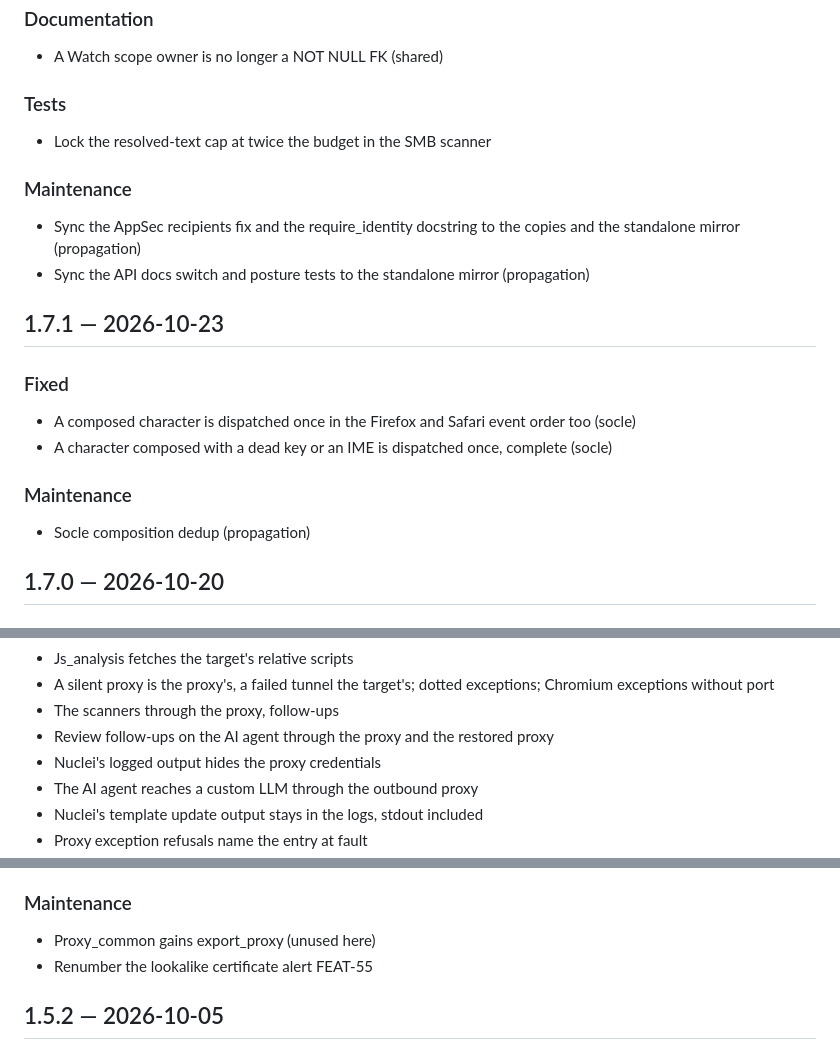
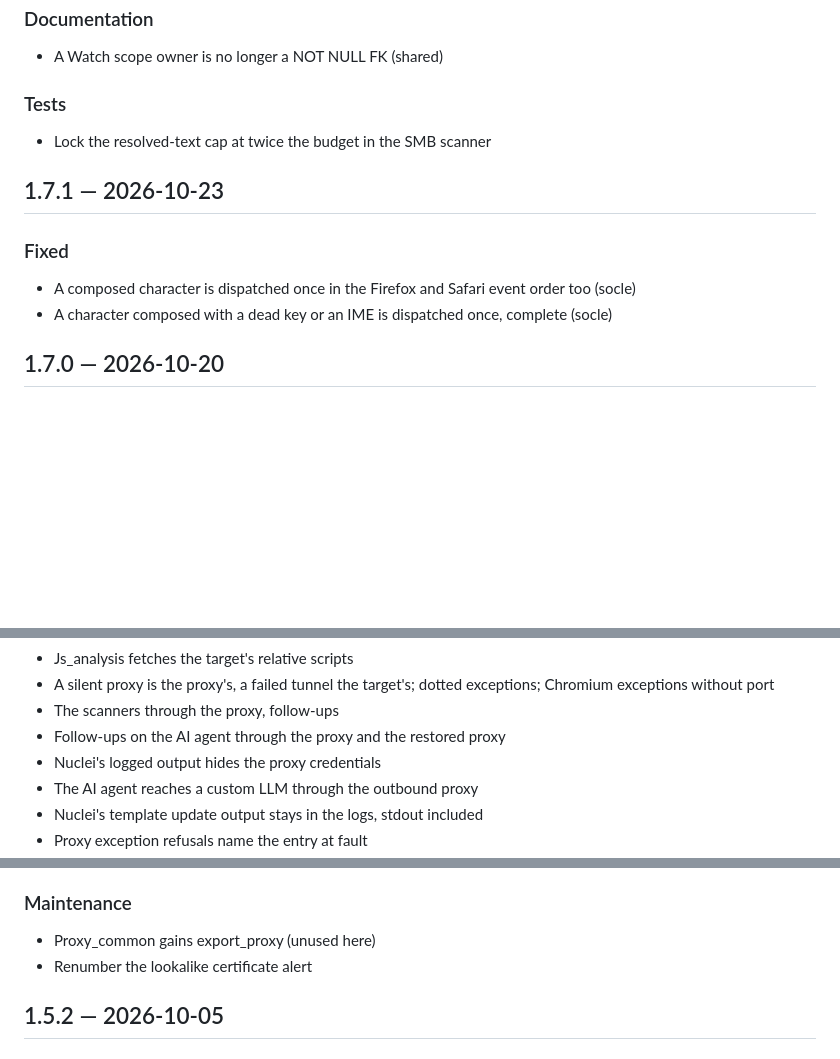
Before and after one commit to CISOToolbox/surface, a Markdown page: CHANGELOG.md, 3 parts joined by grey strips. Rendered like a GitHub page; blank space fills up the shorter version.

Commit message:
chore: sync CISO Toolbox surface

```diff
--- a/CHANGELOG.md
+++ b/CHANGELOG.md
@@ -63,21 +63,12 @@ changes since the previous one and published as the GitHub release notes.
 
 - Lock the resolved-text cap at twice the budget in the SMB scanner
 
-### Maintenance
-
-- Sync the AppSec recipients fix and the require_identity docstring to the copies and the standalone mirror (propagation)
-- Sync the API docs switch and posture tests to the standalone mirror (propagation)
-
 ## 1.7.1 — 2026-10-23
 
 ### Fixed
 
 - A composed character is dispatched once in the Firefox and Safari event order too (socle)
 - A character composed with a dead key or an IME is dispatched once, complete (socle)
-
-### Maintenance
-
-- Socle composition dedup (propagation)
 
 ## 1.7.0 — 2026-10-20
 
@@ -278,7 +269,7 @@ changes since the previous one and published as the GitHub release notes.
 - Js_analysis fetches the target's relative scripts
 - A silent proxy is the proxy's, a failed tunnel the target's; dotted exceptions; Chromium exceptions without port
 - The scanners through the proxy, follow-ups
-- Review follow-ups on the AI agent through the proxy and the restored proxy
+- Follow-ups on the AI agent through the proxy and the restored proxy
 - Nuclei's logged output hides the proxy credentials
 - The AI agent reaches a custom LLM through the outbound proxy
 - Nuclei's template update output stays in the logs, stdout included
@@ -326,7 +317,7 @@ changes since the previous one and published as the GitHub release notes.
 ### Maintenance
 
 - Proxy_common gains export_proxy (unused here)
-- Renumber the lookalike certificate alert FEAT-55
+- Renumber the lookalike certificate alert
 
 ## 1.5.2 — 2026-10-05
 
```
